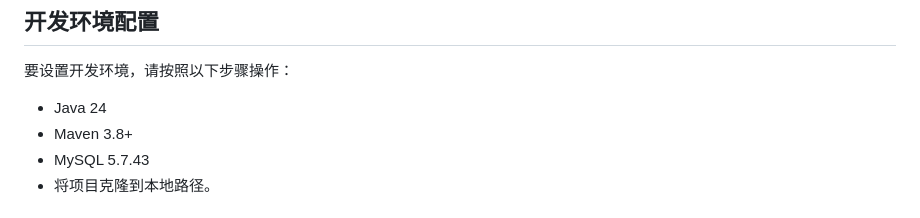
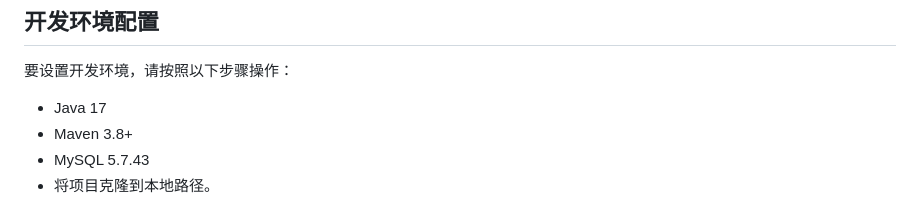
Before and after one commit to huaiziqing/Collaborative_Work_Environment_javaspringboot, a Markdown page: README.md, the part around the change. GitHub-like rendering.

Commit message:
修正README文件内容

```diff
--- a/README.md
+++ b/README.md
@@ -92,7 +92,7 @@ pending --> canceled: 用户取消
 
 要设置开发环境，请按照以下步骤操作：
 
-- Java 24
+- Java 17
 - Maven 3.8+
 - MySQL 5.7.43
 - 将项目克隆到本地路径。
```
